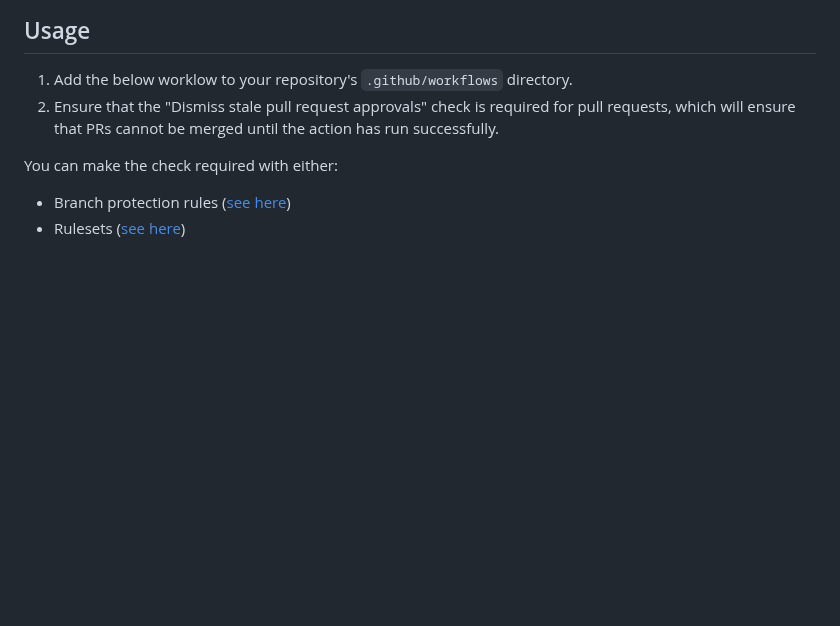
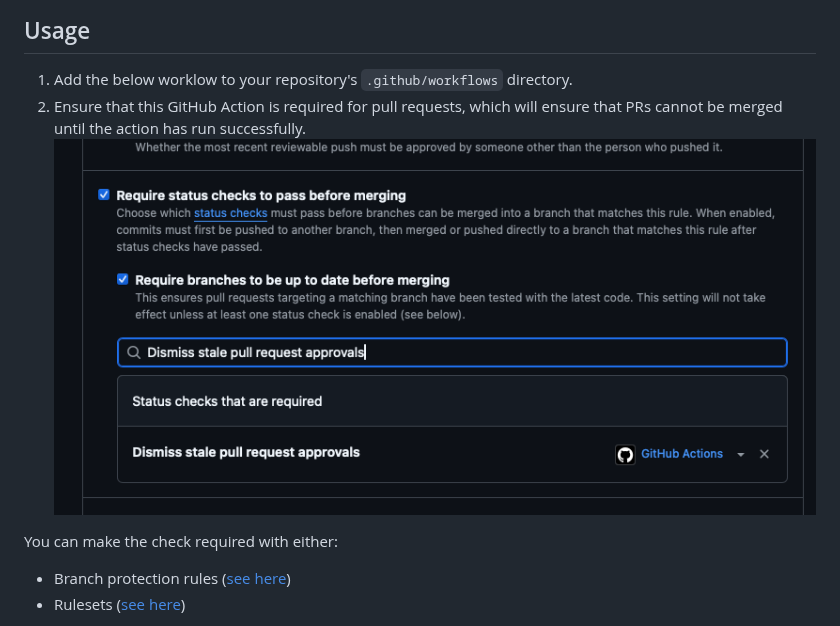
Before and after one commit to withgraphite/dismiss-stale-approvals, a Markdown page: README.md, the part around the change. GitHub-like rendering; pictures changed too: images/required-status-check.png (added); blank space fills up the shorter version.

Commit message:
Reword required checks copy + add screenshot

```diff
--- a/README.md
+++ b/README.md
@@ -6,7 +6,8 @@ Unlike the built in GitHub protection, this action will compare the `git range-d
 ## Usage
 
 1. Add the below worklow to your repository's `.github/workflows` directory.
-2. Ensure that the "Dismiss stale pull request approvals" check is required for pull requests, which will ensure that PRs cannot be merged until the action has run successfully.
+2. Ensure that this GitHub Action is required for pull requests, which will ensure that PRs cannot be merged until the action has run successfully.
+![Screenshot of selecting the `dismiss-stale-approvals` action as a required check](./images/required-status-check.png)
 
 You can make the check required with either:
 - Branch protection rules ([see here](https://docs.github.com/en/repositories/configuring-branches-and-merges-in-your-repository/managing-protected-branches/managing-a-branch-protection-rule))
```
